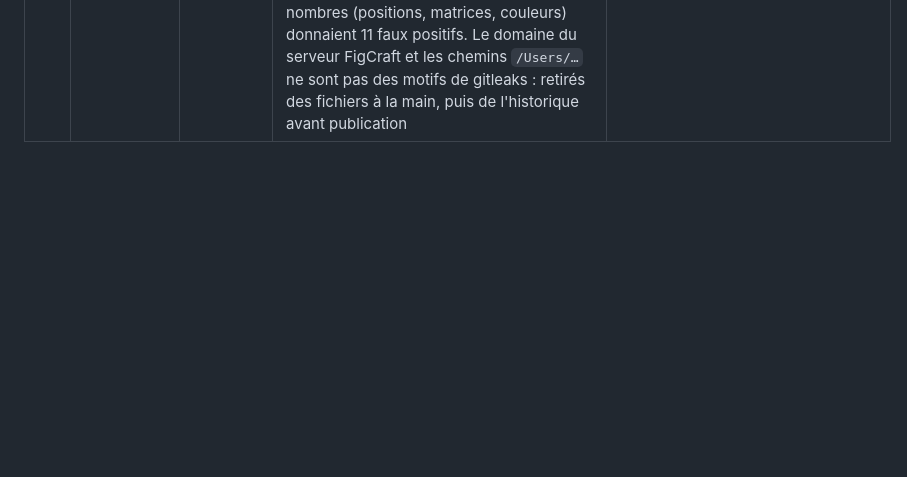
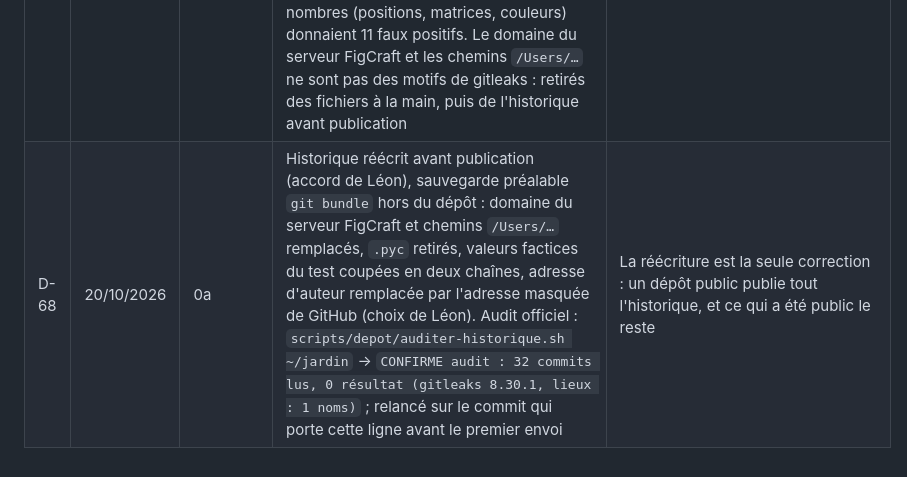
Before and after one commit to lmoffat25/jardin, a Markdown page: docs/plan/decisions-agents.md, the part around the change. GitHub-like rendering; blank space fills up the shorter version.

Commit message:
Sprint 0a : audit officiel inscrit (D-68)
Co-Authored-By: Claude Opus 5.5 <noreply@anthropic.com>

```diff
--- a/docs/plan/decisions-agents.md
+++ b/docs/plan/decisions-agents.md
@@ -86,3 +86,4 @@ s'ajoutent à la suite, sans renuméroter.
 | D-65 | 20/10/2026 | 7a, 10c | Les zones n'ont plus d'ordre de tournée (CDC §12, 20/10/2026) : D-53 ne vaut plus que pour `ZoneDuJardin`. `GET /tournee?lng=&lat=` rend les échéances du jour par plus proche voisin depuis la position (haversine au point représentatif, D-26), puis les plantes sans position groupées par zone (ordre alphabétique) ; aucune écriture. Réordonner à l'écran reste local à la sortie (T7 · 03) |
 | D-66 | 20/10/2026 | 2d, 2f | Climat proposé depuis la commune (RG-52) : tout le calcul a lieu hors CI dans `scripts/climat/generer-communes.py`, qui produit un CSV commité ; l'application ne fait qu'importer ce CSV et lire une table. `jardins.commune_insee` est écrit (code seul) ; `latitude`, `longitude` et `altitude_m` du jardin restent non écrits (D-48). Les valeurs de Q24 vivent dans `bibliotheque/climat/parametres.yaml`, pas dans le code |
 | D-67 | 20/10/2026 | 0a | Audit avant publication : gitleaks 8.30.1 (Homebrew), règles par défaut (`.gitleaks.toml`). `auditer-historique.sh` lit aussi chaque version des maquettes `.figcraft` (archives zip, que ni gitleaks ni `git log -p` ne lisent), en ne cherchant coordonnées, adresses et lieux que dans les chaînes JSON : les nombres (positions, matrices, couleurs) donnaient 11 faux positifs. Le domaine du serveur FigCraft et les chemins `/Users/…` ne sont pas des motifs de gitleaks : retirés des fichiers à la main, puis de l'historique avant publication |
+| D-68 | 20/10/2026 | 0a | Historique réécrit avant publication (accord de Léon), sauvegarde préalable `git bundle` hors du dépôt : domaine du serveur FigCraft et chemins `/Users/…` remplacés, `.pyc` retirés, valeurs factices du test coupées en deux chaînes, adresse d'auteur remplacée par l'adresse masquée de GitHub (choix de Léon). Audit officiel : `scripts/depot/auditer-historique.sh ~/jardin` → `CONFIRME audit : 32 commits lus, 0 résultat (gitleaks 8.30.1, lieux : 1 noms)` ; relancé sur le commit qui porte cette ligne avant le premier envoi | La réécriture est la seule correction : un dépôt public publie tout l'historique, et ce qui a été public le reste |
```
